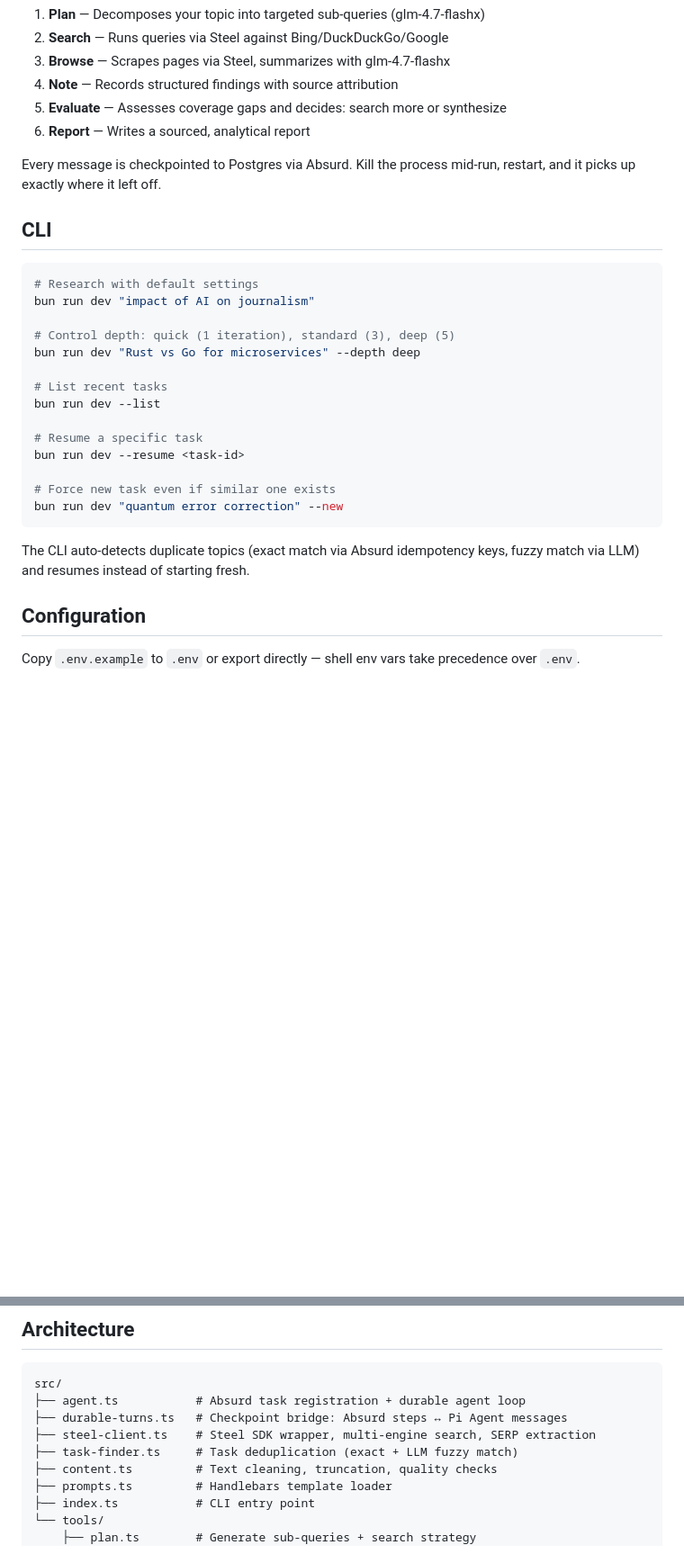
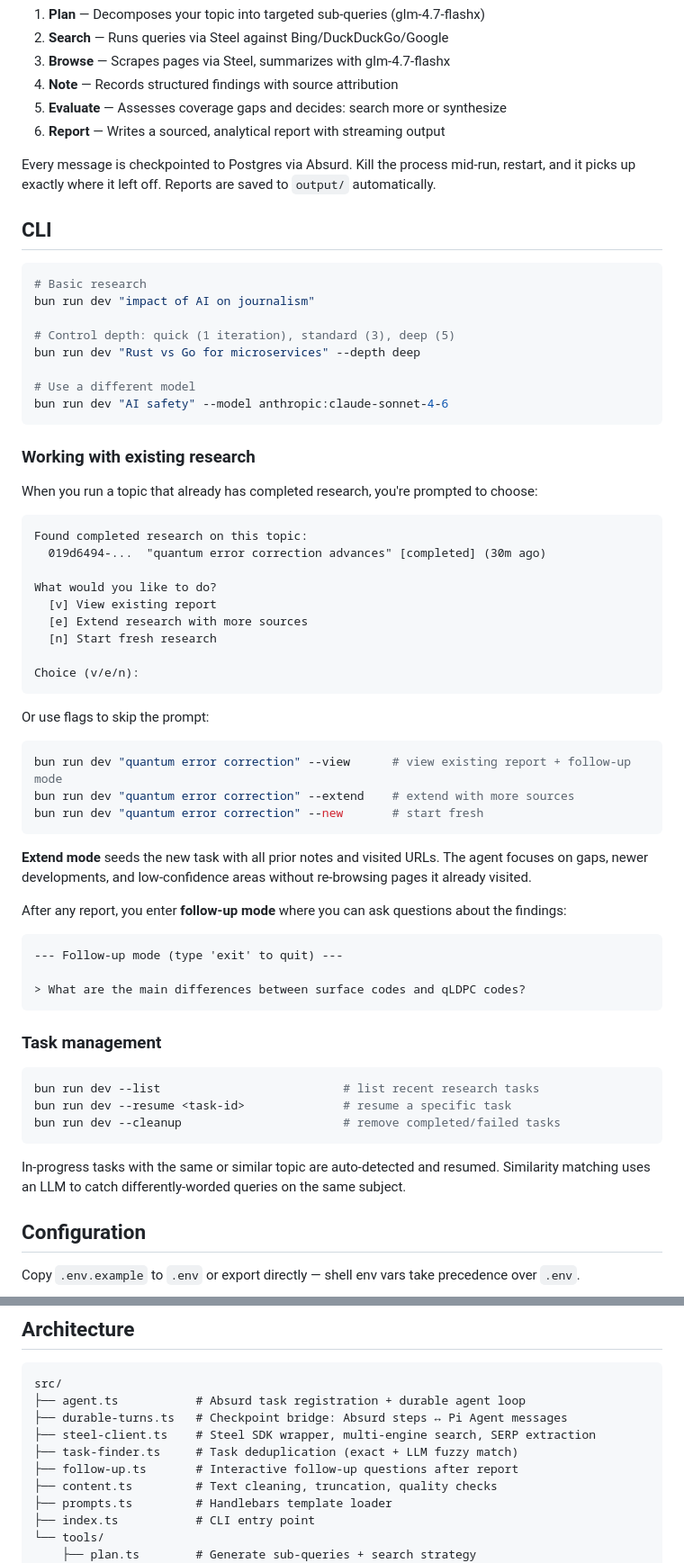
Before and after one commit to steel-experiments/durable-researcher, a Markdown page: README.md, 2 parts joined by grey strips. Shown at 90% size. GitHub-like rendering; blank space fills up the shorter version.

Commit message:
docs: update README with extend, follow-up, model flag, and limits
Co-Authored-By: Claude Opus 4.6 (1M context) <noreply@anthropic.com>

````diff
--- a/README.md
+++ b/README.md
@@ -39,30 +39,66 @@ The agent follows a **plan → search → browse → note → evaluate → adapt
 3. **Browse** — Scrapes pages via Steel, summarizes with glm-4.7-flashx
 4. **Note** — Records structured findings with source attribution
 5. **Evaluate** — Assesses coverage gaps and decides: search more or synthesize
-6. **Report** — Writes a sourced, analytical report
+6. **Report** — Writes a sourced, analytical report with streaming output
 
-Every message is checkpointed to Postgres via Absurd. Kill the process mid-run, restart, and it picks up exactly where it left off.
+Every message is checkpointed to Postgres via Absurd. Kill the process mid-run, restart, and it picks up exactly where it left off. Reports are saved to `output/` automatically.
 
 ## CLI
 
 ```bash
-# Research with default settings
+# Basic research
 bun run dev "impact of AI on journalism"
 
 # Control depth: quick (1 iteration), standard (3), deep (5)
 bun run dev "Rust vs Go for microservices" --depth deep
 
-# List recent tasks
-bun run dev --list
-
-# Resume a specific task
-bun run dev --resume <task-id>
-
-# Force new task even if similar one exists
-bun run dev "quantum error correction" --new
+# Use a different model
+bun run dev "AI safety" --model anthropic:claude-sonnet-4-6
 ```
 
-The CLI auto-detects duplicate topics (exact match via Absurd idempotency keys, fuzzy match via LLM) and resumes instead of starting fresh.
+### Working with existing research
+
+When you run a topic that already has completed research, you're prompted to choose:
+
+```
+Found completed research on this topic:
+  019d6494-...  "quantum error correction advances" [completed] (30m ago)
+
+What would you like to do?
+  [v] View existing report
+  [e] Extend research with more sources
+  [n] Start fresh research
+
+Choice (v/e/n):
+```
+
+Or use flags to skip the prompt:
+
+```bash
+bun run dev "quantum error correction" --view      # view existing report + follow-up mode
+bun run dev "quantum error correction" --extend    # extend with more sources
+bun run dev "quantum error correction" --new       # start fresh
+```
+
+**Extend mode** seeds the new task with all prior notes and visited URLs. The agent focuses on gaps, newer developments, and low-confidence areas without re-browsing pages it already visited.
+
+After any report, you enter **follow-up mode** where you can ask questions about the findings:
+
+```
+--- Follow-up mode (type 'exit' to quit) ---
+
+> What are the main differences between surface codes and qLDPC codes?
+```
+
+### Task management
+
+```bash
+bun run dev --list                          # list recent research tasks
+bun run dev --resume <task-id>              # resume a specific task
+bun run dev --cleanup                       # remove completed/failed tasks
+```
+
+In-progress tasks with the same or similar topic are auto-detected and resumed. Similarity matching uses an LLM to catch differently-worded queries on the same subject.
 
 ## Configuration
 
@@ -82,6 +118,7 @@ src/
 ├── durable-turns.ts   # Checkpoint bridge: Absurd steps ↔ Pi Agent messages
 ├── steel-client.ts    # Steel SDK wrapper, multi-engine search, SERP extraction
 ├── task-finder.ts     # Task deduplication (exact + LLM fuzzy match)
+├── follow-up.ts       # Interactive follow-up questions after report
 ├── content.ts         # Text cleaning, truncation, quality checks
 ├── prompts.ts         # Handlebars template loader
 ├── index.ts           # CLI entry point
````
Also changed, not shown: other parts of README.md (+15 -0 lines).
